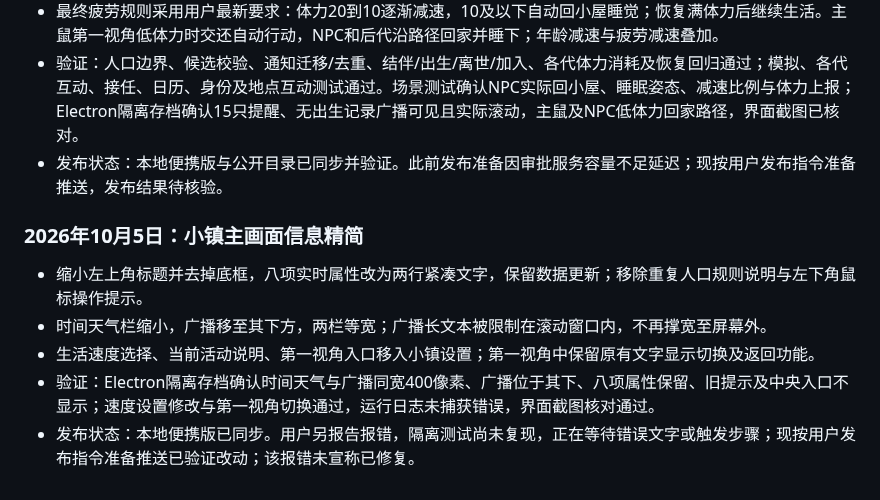
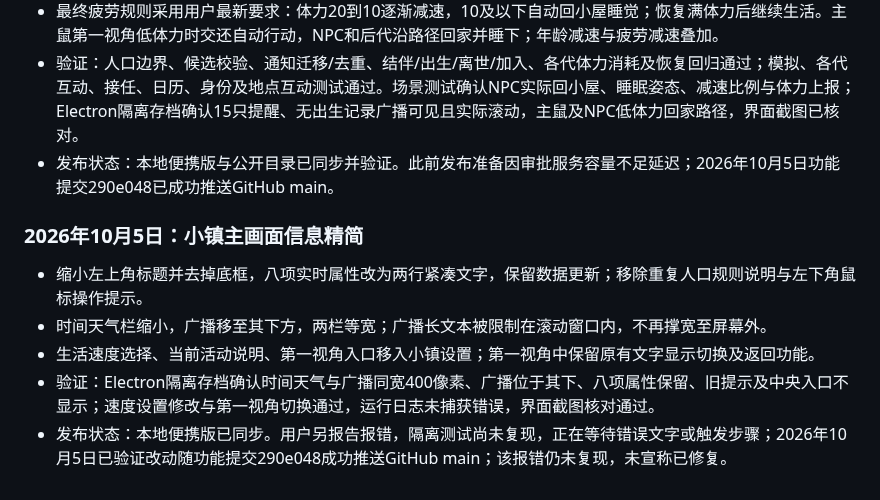
Before and after one commit to lambily555/shushu-desktop-pet, a Markdown page: docs/鼠鼠app开发记录.md, the part around the change. Drawn GitHub-style.

Commit message:
记录小镇更新发布结果 / Record town update publication

```diff
--- a/docs/鼠鼠app开发记录.md
+++ b/docs/鼠鼠app开发记录.md
@@ -465,7 +465,7 @@ NPC 新增银狐白、布丁黄白、三线灰黑和紫仓灰紫四种毛色。
 - 补齐主鼠及所有代数NPC的体力：实际行走、活动持续消耗，地点互动和活动完成扣除体力；休息与睡眠恢复，不再无条件随时间恢复。低体力场景事件分批记录，避免每位鼠鼠每次扣体力都立即重建场景。
 - 最终疲劳规则采用用户最新要求：体力20到10逐渐减速，10及以下自动回小屋睡觉；恢复满体力后继续生活。主鼠第一视角低体力时交还自动行动，NPC和后代沿路径回家并睡下；年龄减速与疲劳减速叠加。
 - 验证：人口边界、候选校验、通知迁移/去重、结伴/出生/离世/加入、各代体力消耗及恢复回归通过；模拟、各代互动、接任、日历、身份及地点互动测试通过。场景测试确认NPC实际回小屋、睡眠姿态、减速比例与体力上报；Electron隔离存档确认15只提醒、无出生记录广播可见且实际滚动，主鼠及NPC低体力回家路径，界面截图已核对。
-- 发布状态：本地便携版与公开目录已同步并验证。此前发布准备因审批服务容量不足延迟；现按用户发布指令准备推送，发布结果待核验。
+- 发布状态：本地便携版与公开目录已同步并验证。此前发布准备因审批服务容量不足延迟；2026年10月5日功能提交290e048已成功推送GitHub main。
 
 ### 2026年10月5日：小镇主画面信息精简
 
@@ -473,4 +473,4 @@ NPC 新增银狐白、布丁黄白、三线灰黑和紫仓灰紫四种毛色。
 - 时间天气栏缩小，广播移至其下方，两栏等宽；广播长文本被限制在滚动窗口内，不再撑宽至屏幕外。
 - 生活速度选择、当前活动说明、第一视角入口移入小镇设置；第一视角中保留原有文字显示切换及返回功能。
 - 验证：Electron隔离存档确认时间天气与广播同宽400像素、广播位于其下、八项属性保留、旧提示及中央入口不显示；速度设置修改与第一视角切换通过，运行日志未捕获错误，界面截图核对通过。
-- 发布状态：本地便携版已同步。用户另报告报错，隔离测试尚未复现，正在等待错误文字或触发步骤；现按用户发布指令准备推送已验证改动；该报错未宣称已修复。
+- 发布状态：本地便携版已同步。用户另报告报错，隔离测试尚未复现，正在等待错误文字或触发步骤；2026年10月5日已验证改动随功能提交290e048成功推送GitHub main；该报错仍未复现，未宣称已修复。
```
